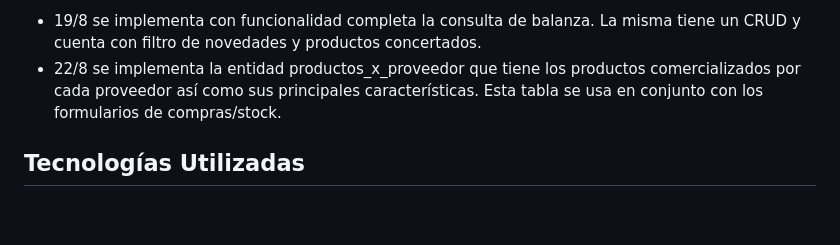
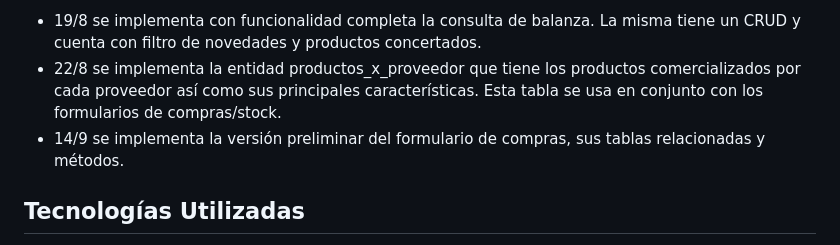
Before and after one commit to SergioGacal/lasVioletas, a Markdown page: README.md, the part around the change. Drawn GitHub-style; blank space fills up the shorter version.

Commit message:
Actualización de README.md.

```diff
--- a/README.md
+++ b/README.md
@@ -24,6 +24,7 @@ Se comienza a desarrollar una nueva versión que permitirá contar con un módul
 El enfoque que permitirá agregar soluciones parciales será por pequeños módulos desde back a front para probar funcionalidades en paralelo y realizar los ajustes necesarios para una mejor usabilidad.
 - 19/8 se implementa con funcionalidad completa la consulta de balanza. La misma tiene un CRUD y cuenta con filtro de novedades y productos concertados.
 - 22/8 se implementa la entidad productos_x_proveedor que tiene los productos comercializados por cada proveedor así como sus principales características. Esta tabla se usa en conjunto con los formularios de compras/stock.
+- 14/9 se implementa la versión preliminar del formulario de compras, sus tablas relacionadas y métodos.
 
 ## Tecnologías Utilizadas
 - **Vue.js**: Framework de JavaScript utilizado para construir la interfaz de usuario dinámica.
```
